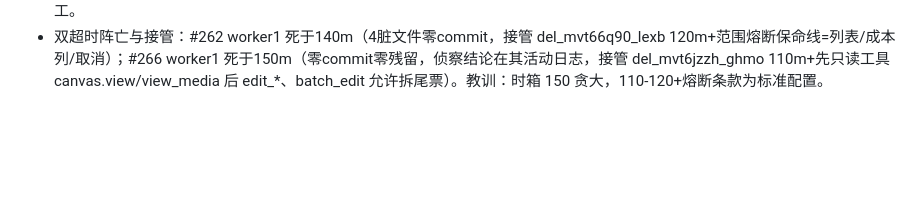
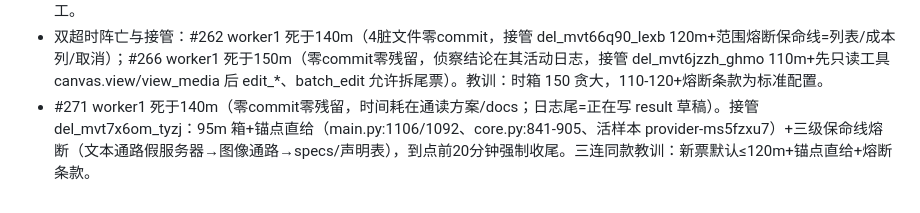
Before and after one commit to miaomiaozii/Firefly-Canvas, a Markdown page: .pipeline/batches/wave2-dispatch-20261028.md, the part around the change. GitHub-like rendering; blank space fills up the shorter version.

Commit message:
chore(pipeline): 271 接管+任务书模板升级

```diff
--- a/.pipeline/batches/wave2-dispatch-20261028.md
+++ b/.pipeline/batches/wave2-dispatch-20261028.md
@@ -47,3 +47,4 @@
 - 维护者批复（m02674 时点）：#248 走 P0 假服务器 TDD（真服务器未建）；#259 要——决策评论已签（anno_* 持久对象 + #242 确认门 + 任务中心缓挂）。拆票 #271（provider P0）/#272（批注层 P0）已派工。在途 worker：235/262/266/271/272；排队：267（待 235 合流，generation.py 冲突面）、259-P1 runAll（待 272）。
 - #235 收口（接管 worker del_mvt1680a_hcnx）：前 worker 零提交（只留含 RunningHub 用例的草稿，已重写为 provider-agnostic）。交付 7abf30f：IMAGE_TASK_UNKNOWN_STATUSES+连续2次未知→502 显式终态（文案带 task_id+重试指引，不再空转 504）、fetch 404→结构化 NOT_FOUND、视频候选全 404→显式不存在、task_query 未知态不得当 running。新测试 11/11；全量 1551 passed（基线+11）。集成后 fast 16.5s+domain 131.5s（/tmp/gate-235-integration|domain）。#267 解锁派工。
 - 双超时阵亡与接管：#262 worker1 死于140m（4脏文件零commit，接管 del_mvt66q90_lexb 120m+范围熔断保命线=列表/成本列/取消）；#266 worker1 死于150m（零commit零残留，侦察结论在其活动日志，接管 del_mvt6jzzh_ghmo 110m+先只读工具 canvas.view/view_media 后 edit_*、batch_edit 允许拆尾票）。教训：时箱 150 贪大，110-120+熔断条款为标准配置。
+- #271 worker1 死于140m（零commit零残留，时间耗在通读方案/docs；日志尾=正在写 result 草稿）。接管 del_mvt7x6om_tyzj：95m 箱+锚点直给（main.py:1106/1092、core.py:841-905、活样本 provider-ms5fzxu7）+三级保命线熔断（文本通路假服务器→图像通路→specs/声明表），到点前20分钟强制收尾。三连同款教训：新票默认≤120m+锚点直给+熔断条款。
```
